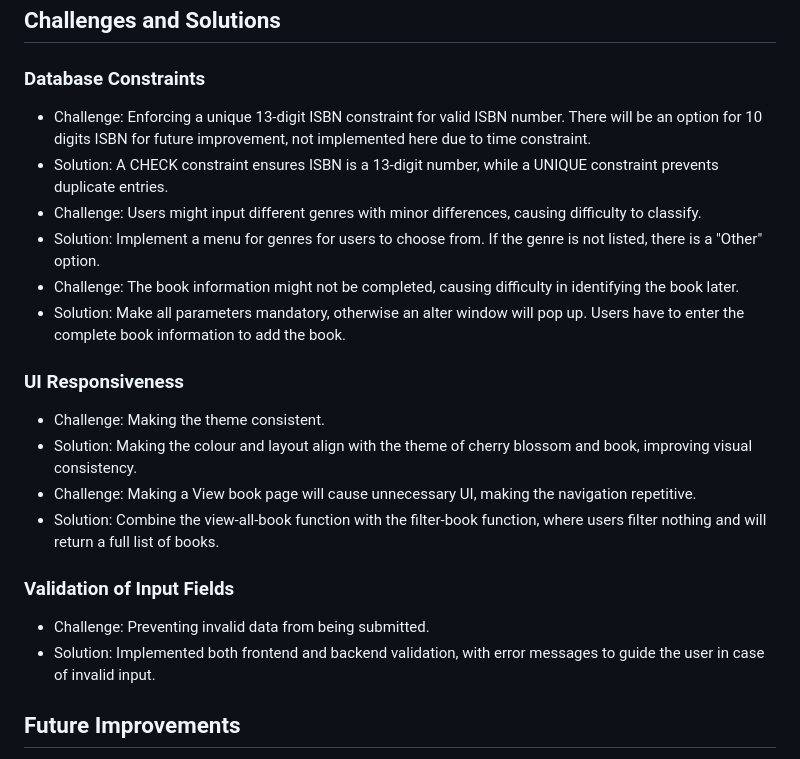
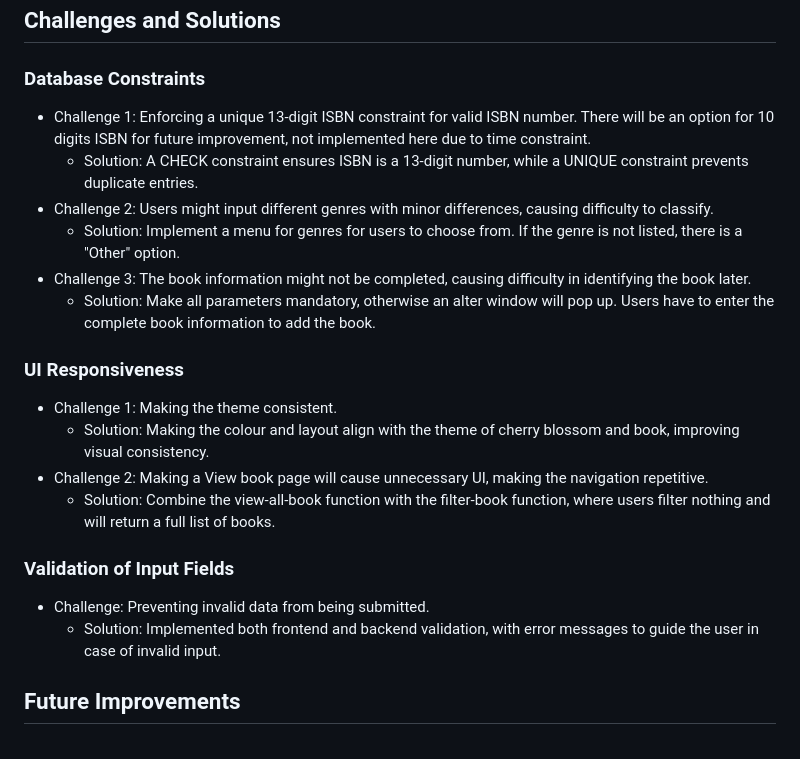
Before and after one commit to pingluuu/Book_Inventory_System, a Markdown page: README.md, the part around the change. Drawn GitHub-style.

```diff
--- a/README.md
+++ b/README.md
@@ -98,20 +98,20 @@ The Book Inventory System is a web application that enables users to manage a bo
 
 ## Challenges and Solutions
 ### Database Constraints
-- Challenge: Enforcing a unique 13-digit ISBN constraint for valid ISBN number. There will be an option for 10 digits ISBN for future improvement, not implemented here due to time constraint.
-- Solution: A CHECK constraint ensures ISBN is a 13-digit number, while a UNIQUE constraint prevents duplicate entries.
-- Challenge: Users might input different genres with minor differences, causing difficulty to classify.
-- Solution: Implement a menu for genres for users to choose from. If the genre is not listed, there is a "Other" option.
-- Challenge: The book information might not be completed, causing difficulty in identifying the book later.
-- Solution: Make all parameters mandatory, otherwise an alter window will pop up. Users have to enter the complete book information to add the book.
+- Challenge 1: Enforcing a unique 13-digit ISBN constraint for valid ISBN number. There will be an option for 10 digits ISBN for future improvement, not implemented here due to time constraint.
+  - Solution: A CHECK constraint ensures ISBN is a 13-digit number, while a UNIQUE constraint prevents duplicate entries.
+- Challenge 2: Users might input different genres with minor differences, causing difficulty to classify.
+  - Solution: Implement a menu for genres for users to choose from. If the genre is not listed, there is a "Other" option.
+- Challenge 3: The book information might not be completed, causing difficulty in identifying the book later.
+  - Solution: Make all parameters mandatory, otherwise an alter window will pop up. Users have to enter the complete book information to add the book.
 ### UI Responsiveness
-- Challenge: Making the theme consistent.
-- Solution: Making the colour and layout align with the theme of cherry blossom and book, improving visual consistency.
-- Challenge: Making a View book page will cause unnecessary UI, making the navigation repetitive.
-- Solution: Combine the view-all-book function with the filter-book function, where users filter nothing and will return a full list of books.
+- Challenge 1: Making the theme consistent.
+  - Solution: Making the colour and layout align with the theme of cherry blossom and book, improving visual consistency.
+- Challenge 2: Making a View book page will cause unnecessary UI, making the navigation repetitive.
+  - Solution: Combine the view-all-book function with the filter-book function, where users filter nothing and will return a full list of books.
 ### Validation of Input Fields
 - Challenge: Preventing invalid data from being submitted.
-- Solution: Implemented both frontend and backend validation, with error messages to guide the user in case of invalid input.
+  - Solution: Implemented both frontend and backend validation, with error messages to guide the user in case of invalid input.
 
 ## Future Improvements
 - Pagination for Filtered Results: To handle large datasets efficiently, pagination could be added to the filtered results table.
```
